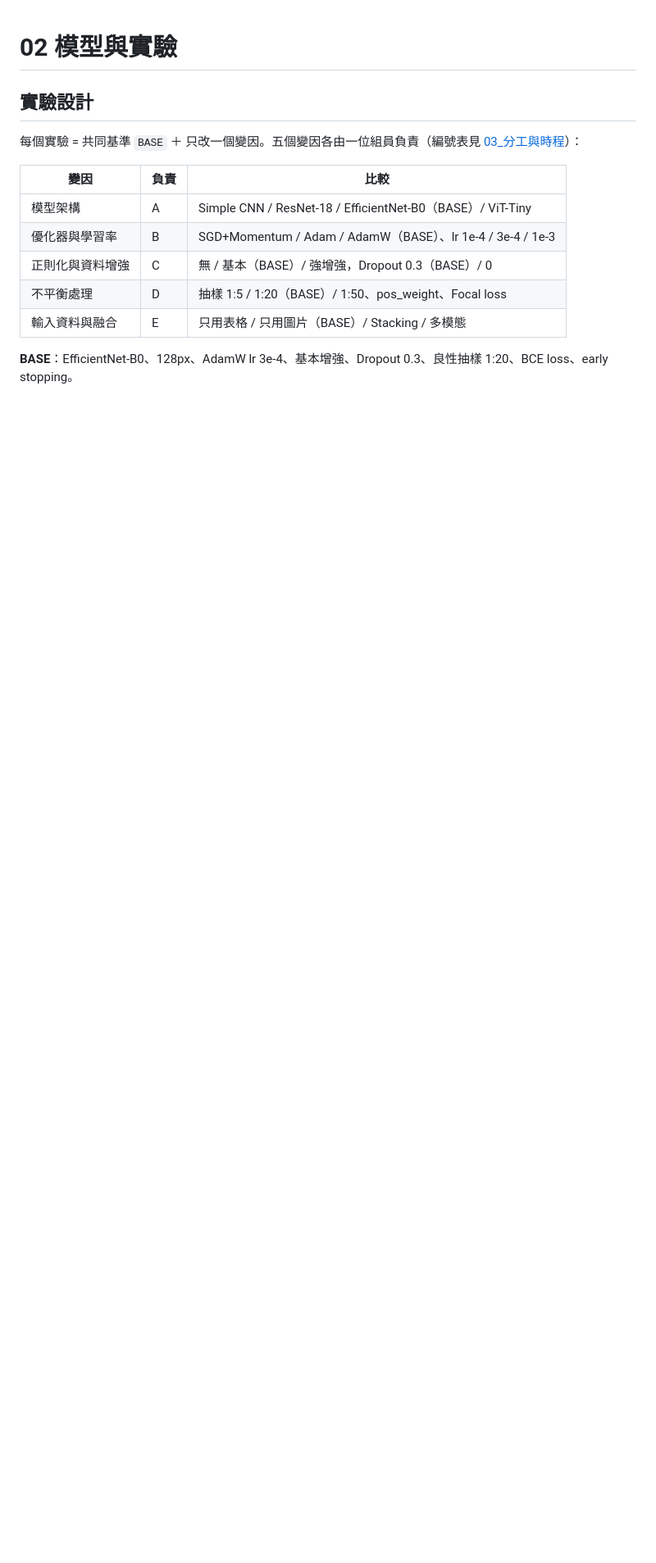
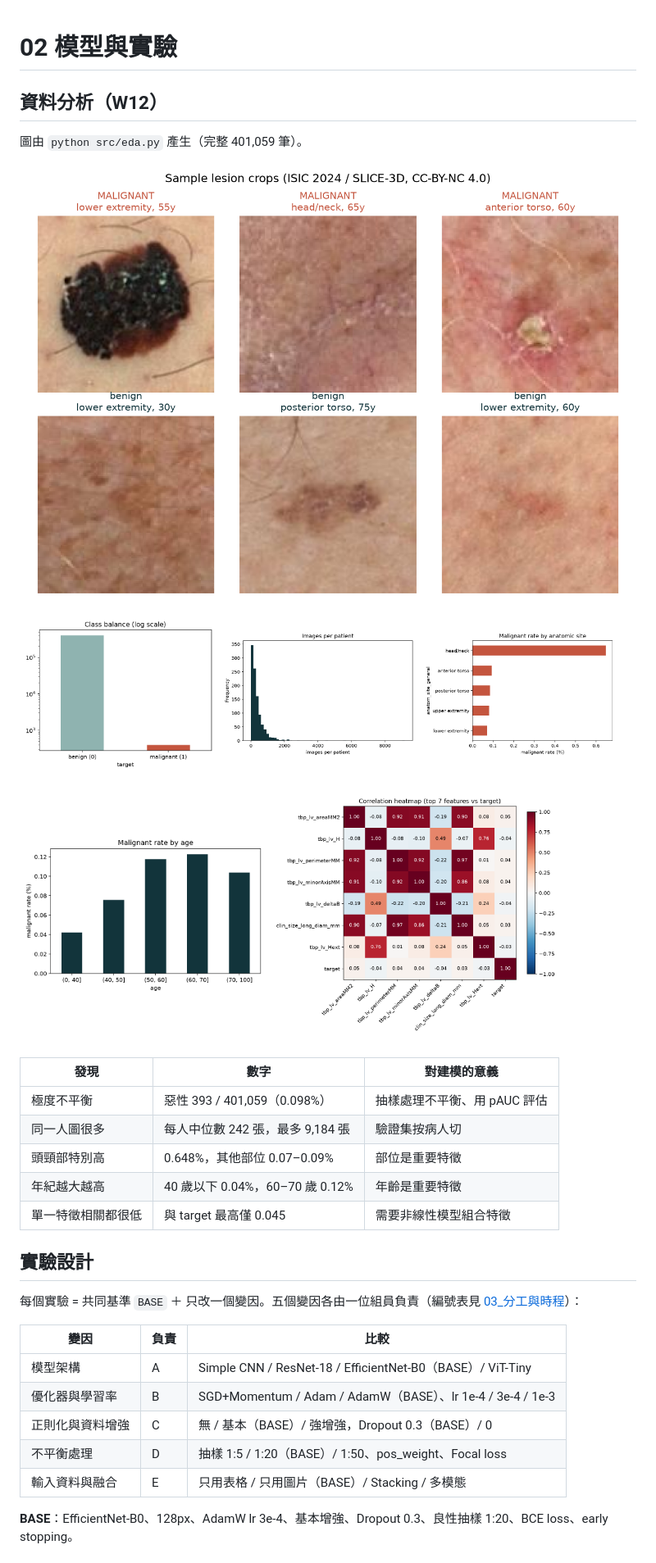
Before and after one commit to Raychen9678/DL_Final_Project, a Markdown page: docs/02_模型與實驗.md, the part around the change. Shown at 82% size. Rendered like a GitHub page; pictures changed too: figures/eda_00_sample_lesions.png (added), figures/eda_01_class_balance.png (added), figures/eda_02_images_per_patient.png (added); blank space fills up the shorter version.

```diff
--- a/docs/02_模型與實驗.md
+++ b/docs/02_模型與實驗.md
@@ -1,4 +1,28 @@
 # 02 模型與實驗
+
+## 資料分析（W12）
+
+圖由 `python src/eda.py` 產生（完整 401,059 筆）。
+
+![病灶範例](../figures/eda_00_sample_lesions.png)
+
+<p>
+<img src="../figures/eda_01_class_balance.png" width="32%">
+<img src="../figures/eda_02_images_per_patient.png" width="32%">
+<img src="../figures/eda_03_malignant_rate_by_site.png" width="32%">
+</p>
+<p>
+<img src="../figures/eda_04_malignant_rate_by_age.png" width="40%">
+<img src="../figures/eda_05_correlation_heatmap.png" width="48%">
+</p>
+
+| 發現 | 數字 | 對建模的意義 |
+|---|---|---|
+| 極度不平衡 | 惡性 393 / 401,059（0.098%） | 抽樣處理不平衡、用 pAUC 評估 |
+| 同一人圖很多 | 每人中位數 242 張，最多 9,184 張 | 驗證集按病人切 |
+| 頭頸部特別高 | 0.648%，其他部位 0.07–0.09% | 部位是重要特徵 |
+| 年紀越大越高 | 40 歲以下 0.04%，60–70 歲 0.12% | 年齡是重要特徵 |
+| 單一特徵相關都很低 | 與 target 最高僅 0.045 | 需要非線性模型組合特徵 |
 
 ## 實驗設計
 
```
Also changed, not shown: results/summary.md (+2 -1 lines), 2 other files.
